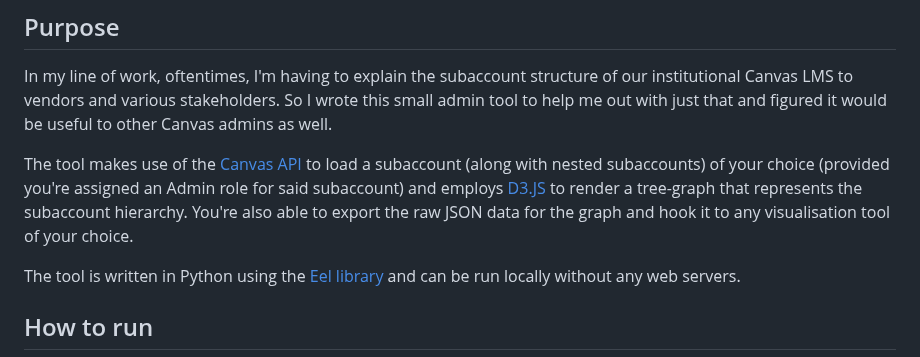
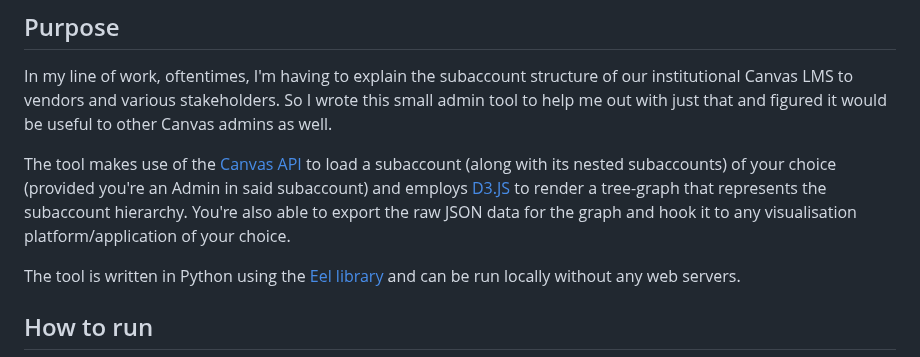
Before and after one commit to apurbzz-1994/canvaslms-subaccount-visualiser, a Markdown page: README.md, the part around the change. Rendered like a GitHub page.

```diff
--- a/README.md
+++ b/README.md
@@ -6,7 +6,7 @@ A Python admin tool for rendering subaccount hierarchy graphs for the [Canvas LM
 ## Purpose
 In my line of work, oftentimes, I'm having to explain the subaccount structure of our institutional Canvas LMS to vendors and various stakeholders. So I wrote this small admin tool to help me out with just that and figured it would be useful to other Canvas admins as well.
 
-The tool makes use of the [Canvas API](https://canvas.instructure.com/doc/api/) to load a subaccount (along with nested subaccounts) of your choice (provided you're assigned an Admin role for said subaccount) and employs [D3.JS](https://d3js.org/) to render a tree-graph that represents the subaccount hierarchy. You're also able to export the raw JSON data for the graph and hook it to any visualisation tool of your choice.
+The tool makes use of the [Canvas API](https://canvas.instructure.com/doc/api/) to load a subaccount (along with its nested subaccounts) of your choice (provided you're an Admin in said subaccount) and employs [D3.JS](https://d3js.org/) to render a tree-graph that represents the subaccount hierarchy. You're also able to export the raw JSON data for the graph and hook it to any visualisation platform/application of your choice.
 
 The tool is written in Python using the [Eel library](https://github.com/python-eel/Eel) and can be run locally without any web servers.
 
```
